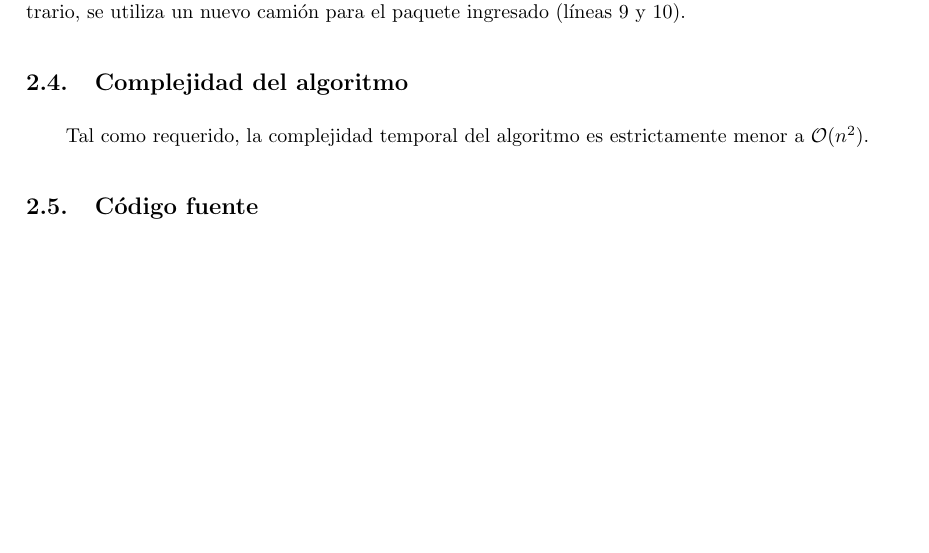
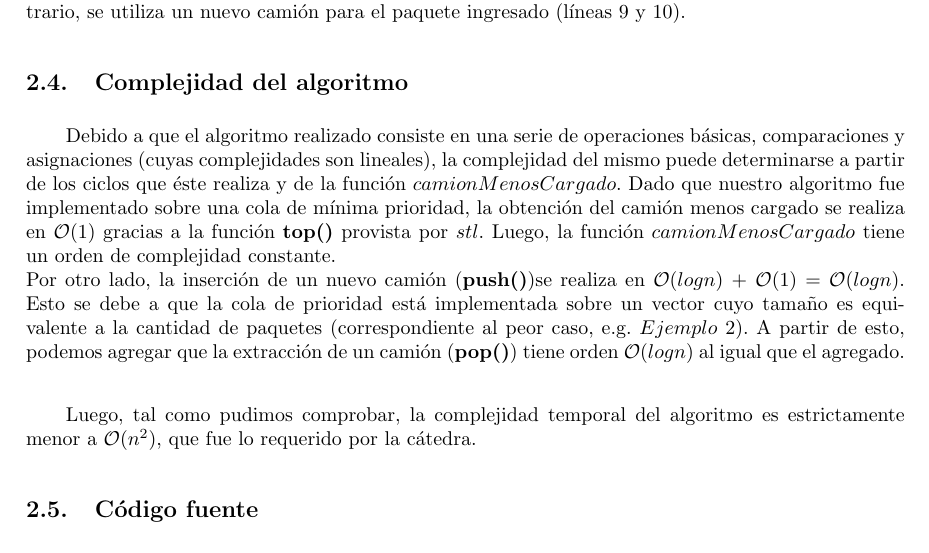
Before and after one commit to sizcovich/TP1-AlgoritmosIII, a LaTeX document (informe/informe.tex, which reads informe/ejercicios/ej1.tex): part of page 7 of 12, cut so that both start at the same text, the shorter picture padded with empty space. Compiled offline with pdfLaTeX.

Commit message:
empece complejidad del alg ej 1

```diff
--- a/informe/ejercicios/ej1.tex
+++ b/informe/ejercicios/ej1.tex
@@ -102,7 +102,12 @@ En primer lugar, podemos ver que una vez que ingresa un paquete, se analiza si
 Luego, si el peso del paquete permite cargarlo en ese camión, se lo carga allí (línea 7). Caso contrario, se utiliza un nuevo camión para el paquete ingresado (líneas 9 y 10).
 
 \subsection{Complejidad del algoritmo}
-Tal como requerido, la complejidad temporal del algoritmo es estrictamente menor a $\mathcal{O}(n^2)$.
+
+Debido a que el algoritmo realizado consiste en una serie de operaciones básicas, comparaciones y asignaciones (cuyas complejidades son lineales), la complejidad del mismo puede determinarse a partir de los ciclos que éste realiza y de la función $camionMenosCargado$. Dado que nuestro algoritmo fue implementado sobre una cola de mínima prioridad, la obtención del camión menos cargado se realiza en $\mathcal{O}(1)$ gracias a la función \textbf{top()} provista por $stl$. Luego, la función $camionMenosCargado$ tiene un orden de complejidad constante.\newline
+Por otro lado, la inserción de un nuevo camión (\textbf{push()})se realiza en $\mathcal{O}(log n)$ + $\mathcal{O}(1)$ = $\mathcal{O}(log n)$. Esto se debe a que la cola de prioridad está implementada sobre un vector cuyo tamaño es equivalente a la cantidad de paquetes (correspondiente al peor caso, e.g. $Ejemplo\ 2$). A partir de esto, podemos agregar que la extracción de un camión (\textbf{pop()}) tiene orden $\mathcal{O}(log n)$ al igual que el agregado.\newline
+
+
+Luego, tal como pudimos comprobar, la complejidad temporal del algoritmo es estrictamente menor a $\mathcal{O}(n^2)$, que fue lo requerido por la cátedra.
 
 
 \subsection{Código fuente}
```
